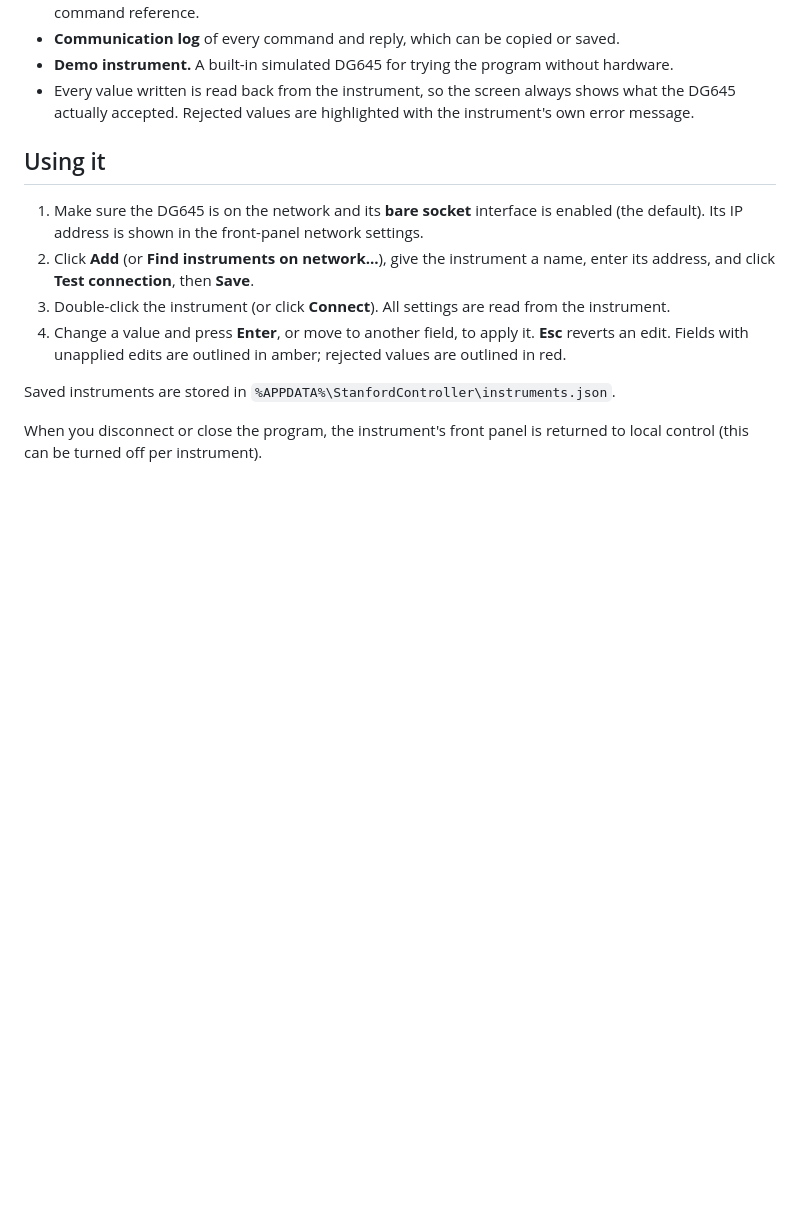
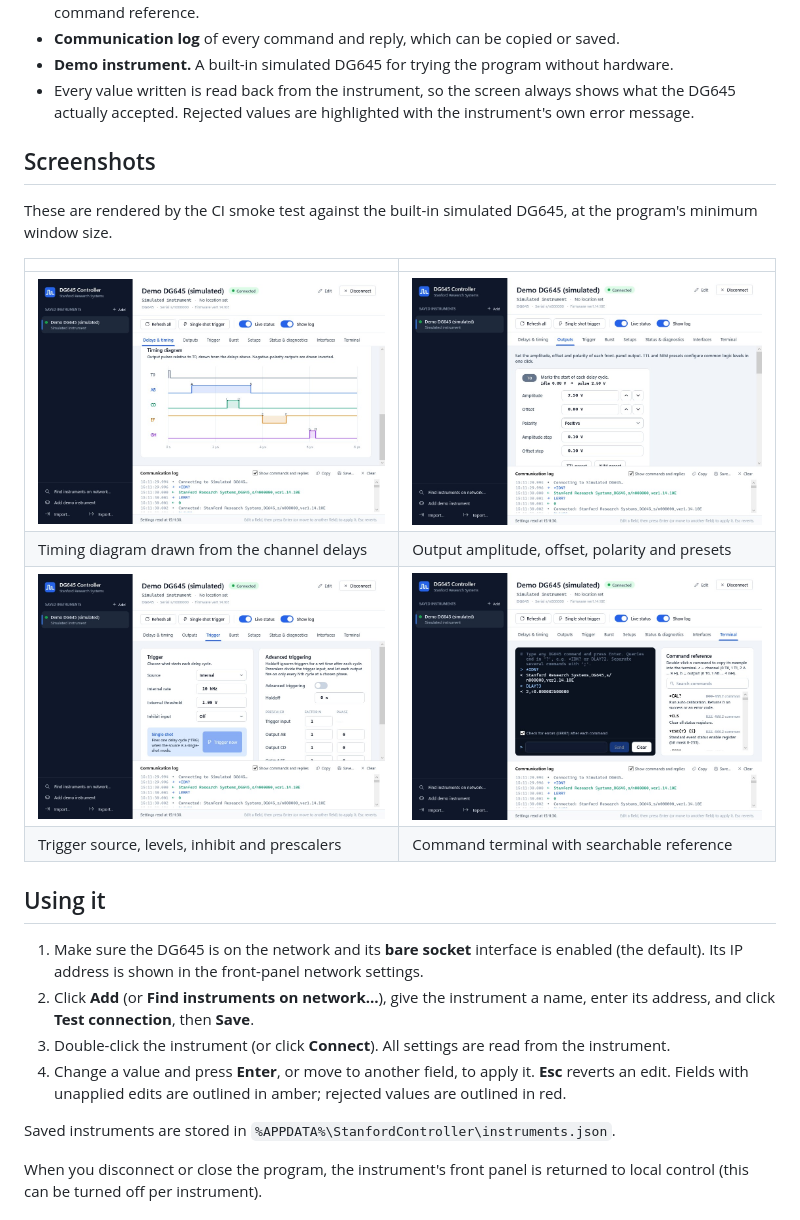
Before and after one commit to samwells2000/Standford-Controller, a Markdown page: README.md, the part around one of its changes. Drawn GitHub-style; pictures changed too: docs/screenshots/outputs.jpg (added), docs/screenshots/terminal.jpg (added), docs/screenshots/timing-diagram.jpg (added); blank space fills up the shorter version.

Commit message:
Add screenshots to the README; remove the temporary CI preview step
Co-Authored-By: Claude Opus 5.5 <noreply@anthropic.com>
Claude-Session: https://claude.ai/code/session_016T3yzMNMDgbD7xbhmAzkWy

```diff
--- a/README.md
+++ b/README.md
@@ -46,6 +48,18 @@ A new release is built automatically every time `main` changes (see [Releases](#
 * **Demo instrument.** A built-in simulated DG645 for trying the program without hardware.
 * Every value written is read back from the instrument, so the screen always shows what the DG645
   actually accepted. Rejected values are highlighted with the instrument's own error message.
+
+## Screenshots
+
+These are rendered by the CI smoke test against the built-in simulated DG645, at the program's minimum
+window size.
+
+| | |
+| --- | --- |
+| ![Timing diagram](docs/screenshots/timing-diagram.jpg) | ![Outputs](docs/screenshots/outputs.jpg) |
+| Timing diagram drawn from the channel delays | Output amplitude, offset, polarity and presets |
+| ![Trigger](docs/screenshots/trigger.jpg) | ![Terminal](docs/screenshots/terminal.jpg) |
+| Trigger source, levels, inhibit and prescalers | Command terminal with searchable reference |
 
 ## Using it
 
```
Also changed, not shown: other parts of README.md (+2 -0 lines), docs/screenshots/delays.jpg (added), docs/screenshots/welcome.jpg (added), 1 other file.
